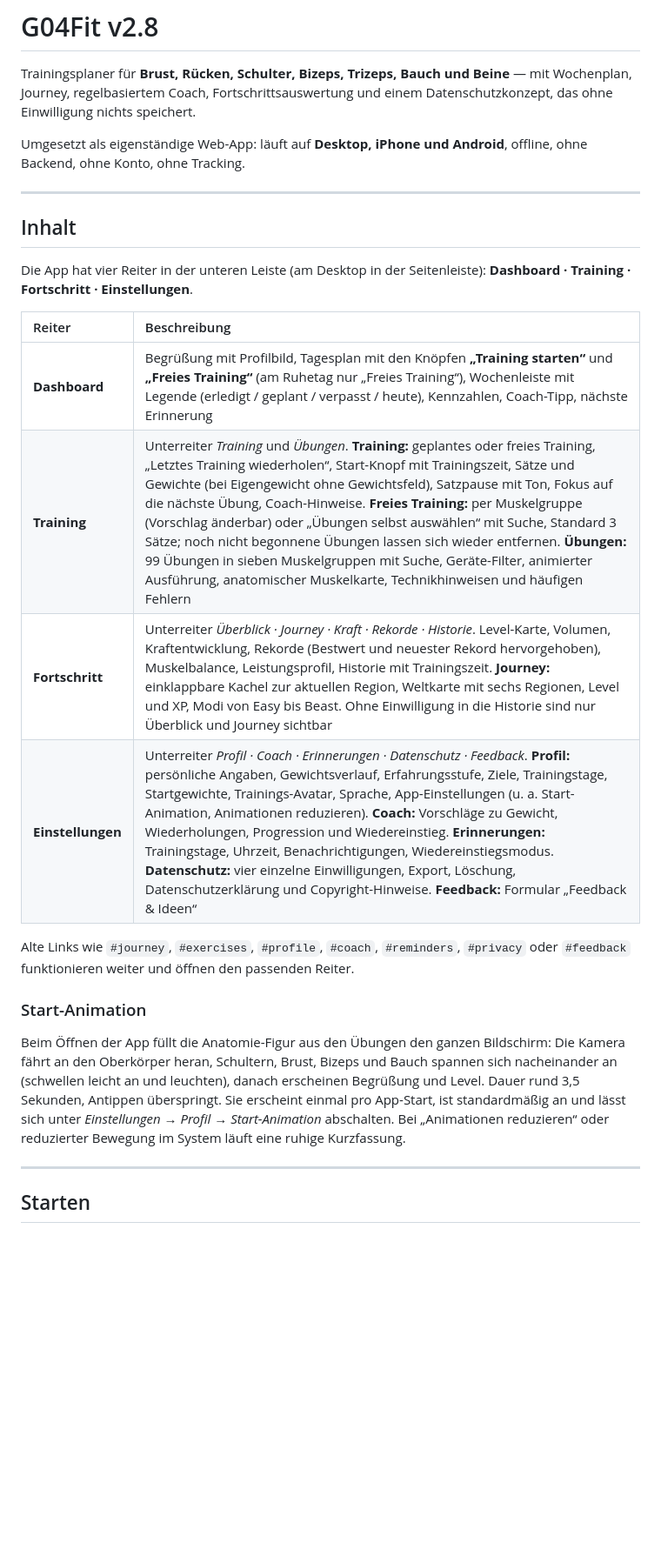
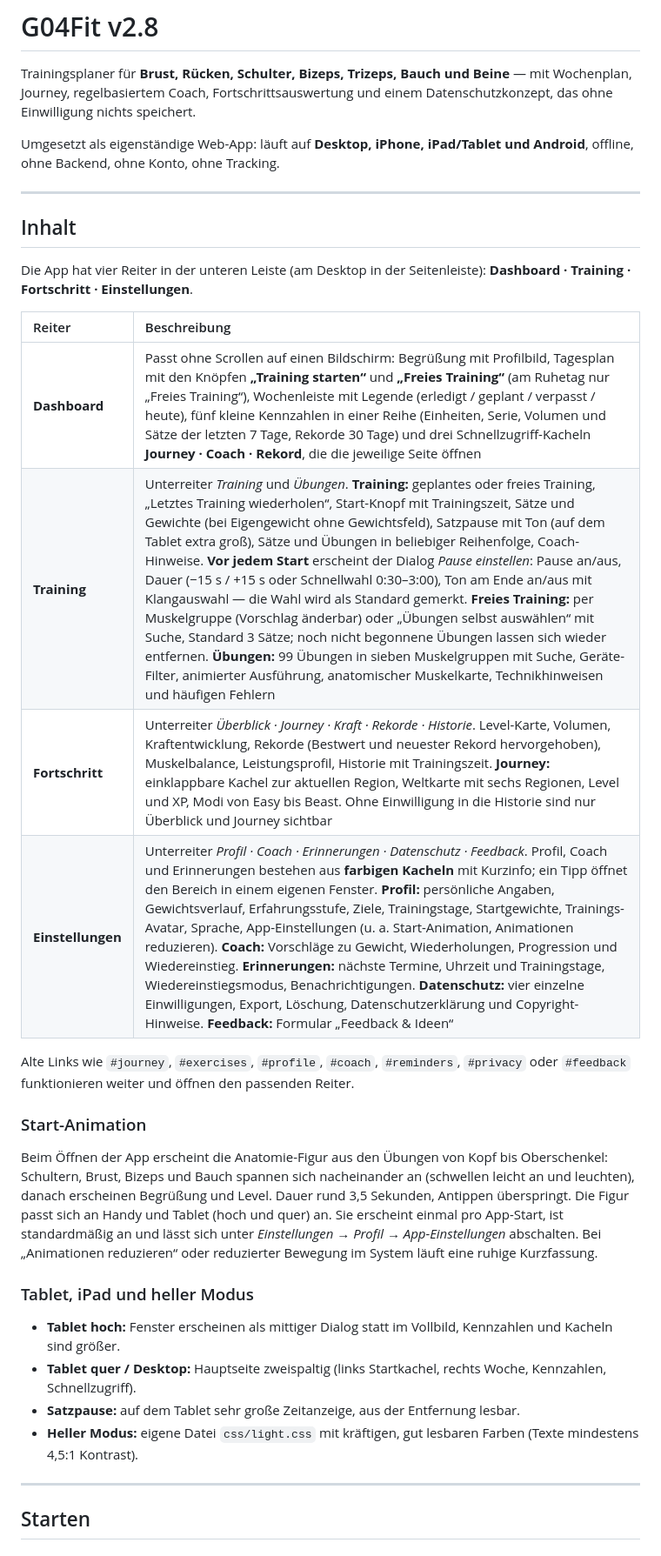
Before and after one commit to PaulFV/G04Fit, a Markdown page: README.md, the part around one of its changes. Shown at 87% size. GitHub-like rendering; blank space fills up the shorter version.

```diff
--- a/README.md
+++ b/README.md
@@ -4,7 +4,7 @@ Trainingsplaner für **Brust, Rücken, Schulter, Bizeps, Trizeps, Bauch und Bein
 Journey, regelbasiertem Coach, Fortschrittsauswertung und einem
 Datenschutzkonzept, das ohne Einwilligung nichts speichert.
 
-Umgesetzt als eigenständige Web-App: läuft auf **Desktop, iPhone und Android**, offline,
+Umgesetzt als eigenständige Web-App: läuft auf **Desktop, iPhone, iPad/Tablet und Android**, offline,
 ohne Backend, ohne Konto, ohne Tracking.
 
 ---
@@ -16,22 +16,29 @@ Die App hat vier Reiter in der unteren Leiste (am Desktop in der Seitenleiste):
 
 | Reiter | Beschreibung |
 |:--|:--|
-| **Dashboard** | Begrüßung mit Profilbild, Tagesplan mit den Knöpfen **„Training starten“** und **„Freies Training“** (am Ruhetag nur „Freies Training“), Wochenleiste mit Legende (erledigt / geplant / verpasst / heute), Kennzahlen, Coach-Tipp, nächste Erinnerung |
-| **Training** | Unterreiter *Training* und *Übungen*. **Training:** geplantes oder freies Training, „Letztes Training wiederholen“, Start-Knopf mit Trainingszeit, Sätze und Gewichte (bei Eigengewicht ohne Gewichtsfeld), Satzpause mit Ton, Fokus auf die nächste Übung, Coach-Hinweise. **Freies Training:** per Muskelgruppe (Vorschlag änderbar) oder „Übungen selbst auswählen“ mit Suche, Standard 3 Sätze; noch nicht begonnene Übungen lassen sich wieder entfernen. **Übungen:** 99 Übungen in sieben Muskelgruppen mit Suche, Geräte-Filter, animierter Ausführung, anatomischer Muskelkarte, Technikhinweisen und häufigen Fehlern |
+| **Dashboard** | Passt ohne Scrollen auf einen Bildschirm: Begrüßung mit Profilbild, Tagesplan mit den Knöpfen **„Training starten“** und **„Freies Training“** (am Ruhetag nur „Freies Training“), Wochenleiste mit Legende (erledigt / geplant / verpasst / heute), fünf kleine Kennzahlen in einer Reihe (Einheiten, Serie, Volumen und Sätze der letzten 7 Tage, Rekorde 30 Tage) und drei Schnellzugriff-Kacheln **Journey · Coach · Rekord**, die die jeweilige Seite öffnen |
+| **Training** | Unterreiter *Training* und *Übungen*. **Training:** geplantes oder freies Training, „Letztes Training wiederholen“, Start-Knopf mit Trainingszeit, Sätze und Gewichte (bei Eigengewicht ohne Gewichtsfeld), Satzpause mit Ton (auf dem Tablet extra groß), Sätze und Übungen in beliebiger Reihenfolge, Coach-Hinweise. **Vor jedem Start** erscheint der Dialog *Pause einstellen*: Pause an/aus, Dauer (−15 s / +15 s oder Schnellwahl 0:30–3:00), Ton am Ende an/aus mit Klangauswahl — die Wahl wird als Standard gemerkt. **Freies Training:** per Muskelgruppe (Vorschlag änderbar) oder „Übungen selbst auswählen“ mit Suche, Standard 3 Sätze; noch nicht begonnene Übungen lassen sich wieder entfernen. **Übungen:** 99 Übungen in sieben Muskelgruppen mit Suche, Geräte-Filter, animierter Ausführung, anatomischer Muskelkarte, Technikhinweisen und häufigen Fehlern |
 | **Fortschritt** | Unterreiter *Überblick · Journey · Kraft · Rekorde · Historie*. Level-Karte, Volumen, Kraftentwicklung, Rekorde (Bestwert und neuester Rekord hervorgehoben), Muskelbalance, Leistungsprofil, Historie mit Trainingszeit. **Journey:** einklappbare Kachel zur aktuellen Region, Weltkarte mit sechs Regionen, Level und XP, Modi von Easy bis Beast. Ohne Einwilligung in die Historie sind nur Überblick und Journey sichtbar |
-| **Einstellungen** | Unterreiter *Profil · Coach · Erinnerungen · Datenschutz · Feedback*. **Profil:** persönliche Angaben, Gewichtsverlauf, Erfahrungsstufe, Ziele, Trainingstage, Startgewichte, Trainings-Avatar, Sprache, App-Einstellungen (u. a. Start-Animation, Animationen reduzieren). **Coach:** Vorschläge zu Gewicht, Wiederholungen, Progression und Wiedereinstieg. **Erinnerungen:** Trainingstage, Uhrzeit, Benachrichtigungen, Wiedereinstiegsmodus. **Datenschutz:** vier einzelne Einwilligungen, Export, Löschung, Datenschutzerklärung und Copyright-Hinweise. **Feedback:** Formular „Feedback & Ideen“ |
+| **Einstellungen** | Unterreiter *Profil · Coach · Erinnerungen · Datenschutz · Feedback*. Profil, Coach und Erinnerungen bestehen aus **farbigen Kacheln** mit Kurzinfo; ein Tipp öffnet den Bereich in einem eigenen Fenster. **Profil:** persönliche Angaben, Gewichtsverlauf, Erfahrungsstufe, Ziele, Trainingstage, Startgewichte, Trainings-Avatar, Sprache, App-Einstellungen (u. a. Start-Animation, Animationen reduzieren). **Coach:** Vorschläge zu Gewicht, Wiederholungen, Progression und Wiedereinstieg. **Erinnerungen:** nächste Termine, Uhrzeit und Trainingstage, Wiedereinstiegsmodus, Benachrichtigungen. **Datenschutz:** vier einzelne Einwilligungen, Export, Löschung, Datenschutzerklärung und Copyright-Hinweise. **Feedback:** Formular „Feedback & Ideen“ |
 
 Alte Links wie `#journey`, `#exercises`, `#profile`, `#coach`, `#reminders`, `#privacy` oder
 `#feedback` funktionieren weiter und öffnen den passenden Reiter.
 
 ### Start-Animation
 
-Beim Öffnen der App füllt die Anatomie-Figur aus den Übungen den ganzen Bildschirm: Die Kamera
-fährt an den Oberkörper heran, Schultern, Brust, Bizeps und Bauch spannen sich nacheinander an
-(schwellen leicht an und leuchten), danach erscheinen Begrüßung und Level. Dauer rund 3,5 Sekunden,
-Antippen überspringt. Sie erscheint einmal pro App-Start, ist standardmäßig an und lässt sich
-unter *Einstellungen → Profil → Start-Animation* abschalten. Bei „Animationen reduzieren“ oder
-reduzierter Bewegung im System läuft eine ruhige Kurzfassung.
+Beim Öffnen der App erscheint die Anatomie-Figur aus den Übungen von Kopf bis Oberschenkel:
+Schultern, Brust, Bizeps und Bauch spannen sich nacheinander an (schwellen leicht an und leuchten),
+danach erscheinen Begrüßung und Level. Dauer rund 3,5 Sekunden, Antippen überspringt. Die Figur passt
+sich an Handy und Tablet (hoch und quer) an. Sie erscheint einmal pro App-Start, ist standardmäßig an
+und lässt sich unter *Einstellungen → Profil → App-Einstellungen* abschalten. Bei „Animationen
+reduzieren“ oder reduzierter Bewegung im System läuft eine ruhige Kurzfassung.
+
+### Tablet, iPad und heller Modus
+
+- **Tablet hoch:** Fenster erscheinen als mittiger Dialog statt im Vollbild, Kennzahlen und Kacheln sind größer.
+- **Tablet quer / Desktop:** Hauptseite zweispaltig (links Startkachel, rechts Woche, Kennzahlen, Schnellzugriff).
+- **Satzpause:** auf dem Tablet sehr große Zeitanzeige, aus der Entfernung lesbar.
+- **Heller Modus:** eigene Datei `css/light.css` mit kräftigen, gut lesbaren Farben (Texte mindestens 4,5:1 Kontrast).
 
 ---
 
```
Also changed, not shown: other parts of README.md (+3 -2 lines).
